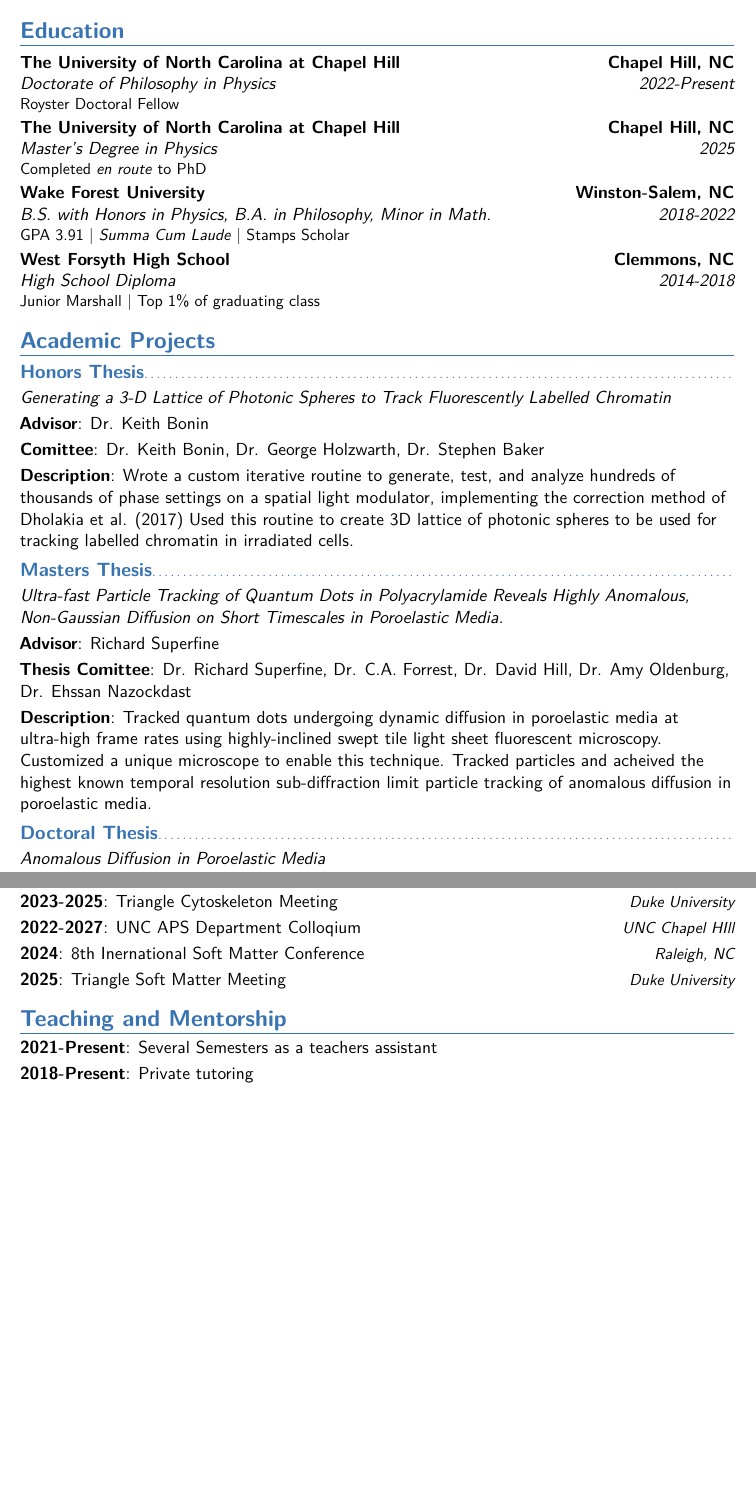
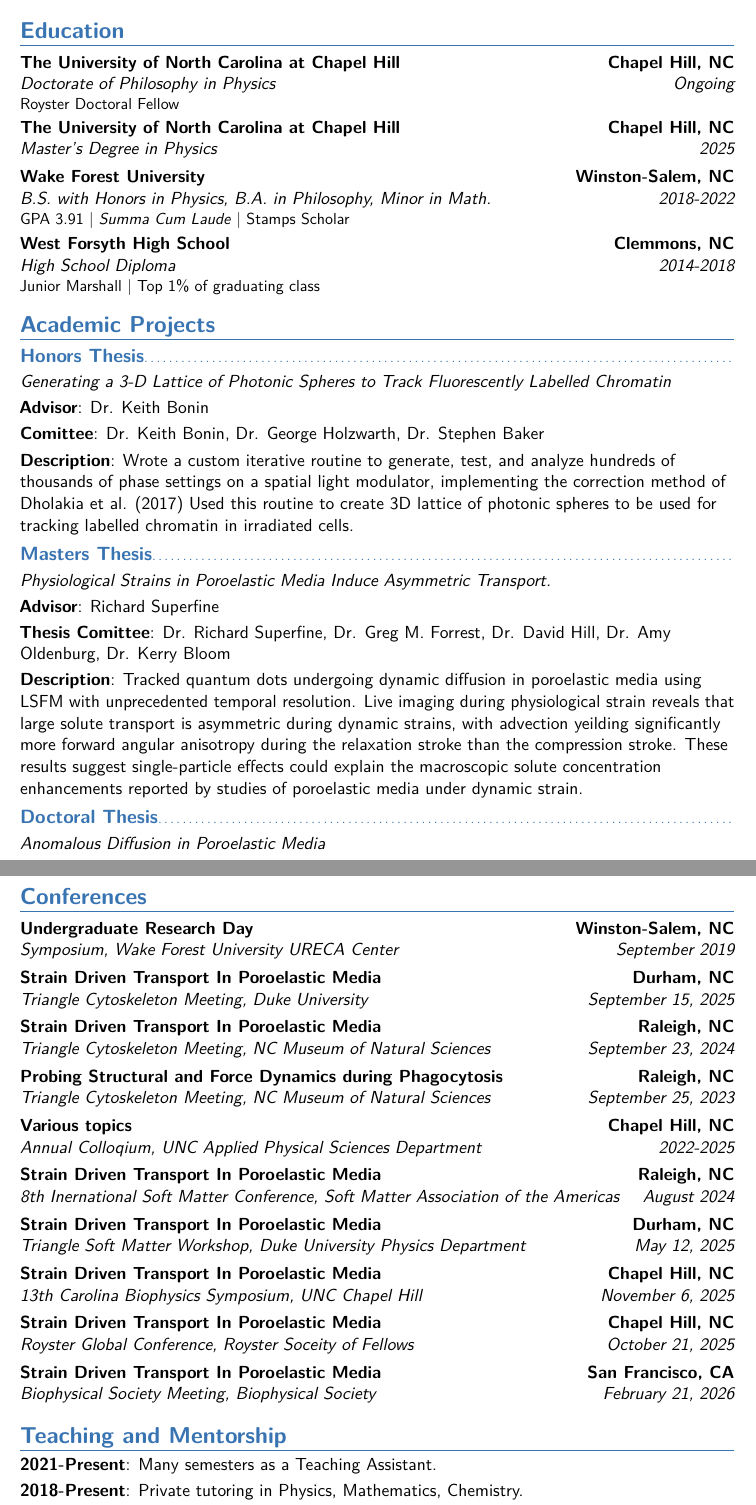
Before and after one commit to marsan18/philosophiaephysica, a LaTeX CV (LaTeXTemplates_moderncv-cv-and-cover-letter_v1.3/cv_7.tex): two parts of pages 2 and 3 of 4 before the commit and two parts of pages 2 and 4 of 5 after it, joined at a grey line, cut so that both start at the same text, the shorter picture padded with empty space. Compiled offline with pdfLaTeX.

Commit message:
minor updates
added additional detail concerning conferences etc.

```diff
--- a/LaTeXTemplates_moderncv-cv-and-cover-letter_v1.3/cv_7.tex
+++ b/LaTeXTemplates_moderncv-cv-and-cover-letter_v1.3/cv_7.tex
@@ -45,7 +45,7 @@
 
 % All information in this block is optional, comment out any lines you don't need
 \title{Physicist}
-\address{4146 Stonecrest Drive, Apartment 301}{Burlington, North Carolina 27215}
+\address{1900 Glenacre Drive}{Kernersville, North Carolina 27284}
 % \mobile{(336) 618 9851}
 \phone{(336) 618 9851}
 % \fax{(000) 111 1113}
@@ -95,8 +95,8 @@
 
 \section{Education}
 
-\cventry{2022-Present}{Doctorate of Philosophy in Physics}{The University of North Carolina at Chapel Hill}{Chapel Hill, NC}{}{Royster Doctoral Fellow}  % Arguments not required can be left empty
-\cventry{2025}{Master's Degree in Physics}{The University of North Carolina at Chapel Hill}{Chapel Hill, NC}{}{Completed \textit{en route} to PhD}
+\cventry{Ongoing}{Doctorate of Philosophy in Physics}{The University of North Carolina at Chapel Hill}{Chapel Hill, NC}{}{Royster Doctoral Fellow}  % Arguments not required can be left empty
+\cventry{2025}{Master's Degree in Physics}{The University of North Carolina at Chapel Hill}{Chapel Hill, NC}{}{}
 \cventry{2018-2022}{B.S. with Honors in Physics, B.A. in Philosophy, Minor in Math.}{Wake Forest University}{Winston-Salem, NC}{}{GPA 3.91 $\vert$ \textit{Summa Cum Laude} $\vert$ Stamps Scholar}
 \cventry{2014-2018}{High School Diploma}{West Forsyth High School}
 {Clemmons, NC}{}{Junior Marshall $\vert$ Top 1\% of graduating class}
@@ -113,10 +113,10 @@ thousands of phase settings on a spatial light modulator, implementing the corre
 
 \subsection{Masters Thesis}
 
-\cvitem{}{\emph{Ultra-fast Particle Tracking of Quantum Dots in Polyacrylamide Reveals Highly Anomalous, Non-Gaussian Diffusion on Short Timescales in Poroelastic Media.}}
+\cvitem{}{\emph{Physiological Strains in Poroelastic Media Induce Asymmetric Transport.}}
 \cvitem{Advisor}{Richard Superfine}
-\cvitem{Thesis Comittee}{Dr. Richard Superfine, Dr. C.A. Forrest, Dr. David Hill, Dr. Amy Oldenburg, Dr. Ehssan Nazockdast}
-\cvitem{Description}{Tracked quantum dots undergoing dynamic diffusion in poroelastic media at ultra-high frame rates using highly-inclined swept tile light sheet fluorescent microscopy. Customized a unique microscope to enable this technique. Tracked particles and acheived the highest known temporal resolution sub-diffraction limit particle tracking of anomalous diffusion in poroelastic media.}
+\cvitem{Thesis Comittee}{Dr. Richard Superfine, Dr. Greg M. Forrest, Dr. David Hill, Dr. Amy Oldenburg, Dr. Kerry Bloom }
+\cvitem{Description}{Tracked quantum dots undergoing dynamic diffusion in poroelastic media using LSFM with unprecedented temporal resolution. Live imaging during physiological strain reveals that large solute transport is asymmetric during dynamic strains, with advection yeilding significantly more forward angular anisotropy during the relaxation stroke than the compression stroke. These results suggest single-particle effects could explain the macroscopic solute concentration enhancements reported by studies of poroelastic media under dynamic strain.}
 
 \subsection{Doctoral Thesis}
 \cvitem{}{\emph{Anomalous Diffusion in Poroelastic Media}}
@@ -172,16 +175,21 @@ thousands of phase settings on a spatial light modulator, implementing the corre
-\cvitemwithcomment{2022}{Wake Forest Physics Department Colloqium Presenter}{Wake Forest University}
-\cvitemwithcomment{2023-2025}{Triangle Cytoskeleton Meeting}{Duke University}
-\cvitemwithcomment{2022-2027}{UNC APS Department Colloqium}{UNC Chapel HIll}
-\cvitemwithcomment{2024}{8th Inernational Soft Matter Conference}{Raleigh, NC}
-\cvitemwithcomment{2025}{Triangle Soft Matter Meeting}{Duke University}
+\section{Conferences}
+\cventry{September 2019}{Symposium}{Undergraduate Research Day}{Winston-Salem, NC}{Wake Forest University URECA Center}{}
+\cventry{September 15, 2025}{Triangle Cytoskeleton Meeting}{Strain Driven Transport In Poroelastic Media}{Durham, NC}{Duke University}{}
+\cventry{September 23, 2024}{Triangle Cytoskeleton Meeting}{Strain Driven Transport In Poroelastic Media}{Raleigh, NC}{NC Museum of Natural Sciences}{}
+\cventry{September 25, 2023}{Triangle Cytoskeleton Meeting}{Probing Structural and Force Dynamics during Phagocytosis}{Raleigh, NC}{NC Museum of Natural Sciences}{}
+\cventry{2022-2025}{Annual Colloqium}{Various topics}{Chapel Hill, NC}{UNC Applied Physical Sciences Department}{}
+\cventry{August 2024}{8th Inernational Soft Matter Conference}{Strain Driven Transport In Poroelastic Media}{Raleigh, NC}{Soft Matter Association of the Americas}{}
+\cventry{May 12, 2025}{Triangle Soft Matter Workshop}{Strain Driven Transport In Poroelastic Media}{Durham, NC}{Duke University Physics Department}{}
+\cventry{November 6, 2025}{13th Carolina Biophysics Symposium}{Strain Driven Transport In Poroelastic Media}{Chapel Hill, NC}{UNC Chapel Hill}{}
+\cventry{October 21, 2025}{Royster Global Conference}{Strain Driven Transport In Poroelastic Media}{Chapel Hill, NC}{Royster Soceity of Fellows}{}
+\cventry{February 21, 2026}{Biophysical Society Meeting}{Strain Driven Transport In Poroelastic Media}{San Francisco, CA}{Biophysical Society}{}
 %----------------------------------------------------------------------------------------
 %	Teaching and Mentorship
 %----------------------------------------------------------------------------------------
 \section{Teaching and Mentorship}
-\cvitem{2021-Present}{Several Semesters as a teachers assistant}
-\cvitem{2018-Present}{Private tutoring}
-\cvitem{Anticipated Spring 2025}{Instructor of Record for First Year Seminar}
-\cvitem{Lead a Team of Undergraduates}{2024-Present}
+\cvitem{2021-Present}{Many semesters as a Teaching Assistant.}
+\cvitem{2018-Present}{Private tutoring in Physics, Mathematics, Chemistry.}
+\cvitem{Coordinated a team of student researchers}{2023-Present}
 
 %----------------------------------------------------------------------------------------
 %	Outreach Projects
```
Also changed, not shown: LaTeXTemplates_moderncv-cv-and-cover-letter_v1.3/cv_7.pdf, LaTeXTemplates_moderncv-cv-and-cover-letter_v1.3/cv_7.tex (21 more changed lines), 4 other files.
